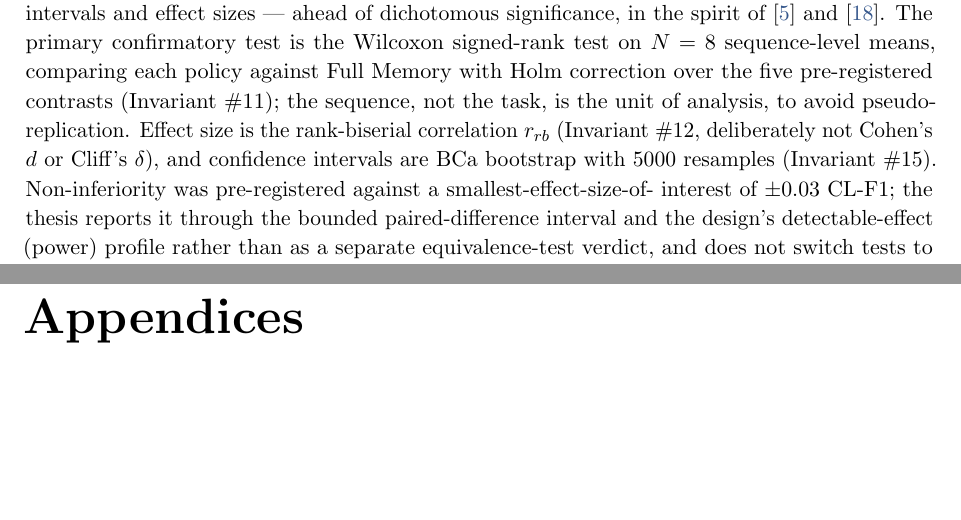
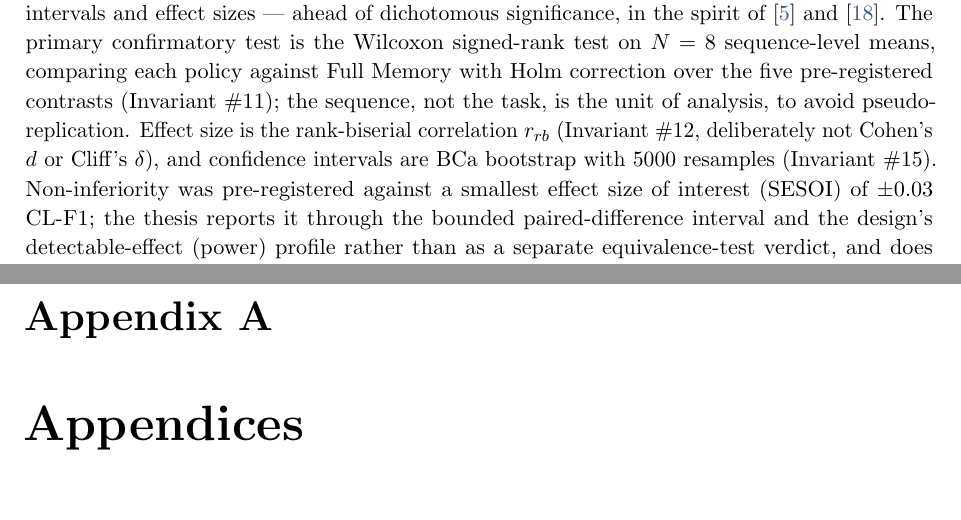
Before and after one commit to dige04/thesis, a LaTeX thesis (paper/latex/main.tex, which reads paper/latex/Chapter_4-Methodology/4.6_Metrics-and-Statistical-Plan.tex): two parts of pages 21 and 36 of 36 before the commit and two parts of pages 21 and 34 of 36 after it, joined at a grey line, cut so that both start at the same text, the shorter picture padded with empty space. Compiled offline with pdfLaTeX.

Commit message:
fix(report): number appendices (move \appendix before \backmatter) + SESOI phrasing
- \appendix was after \backmatter -> appendix unnumbered + \ref{ch:appendix}
  rendered '(Appendix 7.2)'. Reordered so appendices are 'Appendix A' (A.1/A.2)
  and the cross-ref resolves correctly; bibliography moved to document end.
- Rephrase 'smallest-effect-size-of-interest' -> 'smallest effect size of
  interest (SESOI)' to avoid an awkward mid-hyphen line break.

Co-Authored-By: Claude Opus 4.8 (1M context) <noreply@anthropic.com>

```diff
--- a/paper/latex/Chapter_4-Methodology/4.6_Metrics-and-Statistical-Plan.tex
+++ b/paper/latex/Chapter_4-Methodology/4.6_Metrics-and-Statistical-Plan.tex
@@ -40,8 +40,8 @@ Memory with Holm correction over the five pre-registered contrasts (Invariant~\#
 sequence, not the task, is the unit of analysis, to avoid pseudo-replication. Effect size is
 the rank-biserial correlation $r_{rb}$ (Invariant~\#12, deliberately not Cohen's $d$ or
 Cliff's $\delta$), and confidence intervals are BCa bootstrap with 5000 resamples
-(Invariant~\#15). Non-inferiority was pre-registered against a smallest-effect-size-of-
-interest of $\pm0.03$ CL-F1; the thesis reports it through the bounded paired-difference
+(Invariant~\#15). Non-inferiority was pre-registered against a smallest effect size of interest (SESOI) of
+$\pm0.03$ CL-F1; the thesis reports it through the bounded paired-difference
 interval and the design's detectable-effect (power) profile rather than as a separate
 equivalence-test verdict, and does not switch tests to manufacture significance. At the task
 level, a generalised linear mixed model (binomial/logit) with a crossed random effect on
```
Also changed, not shown: paper/latex/main.tex (+5 -5 lines).
